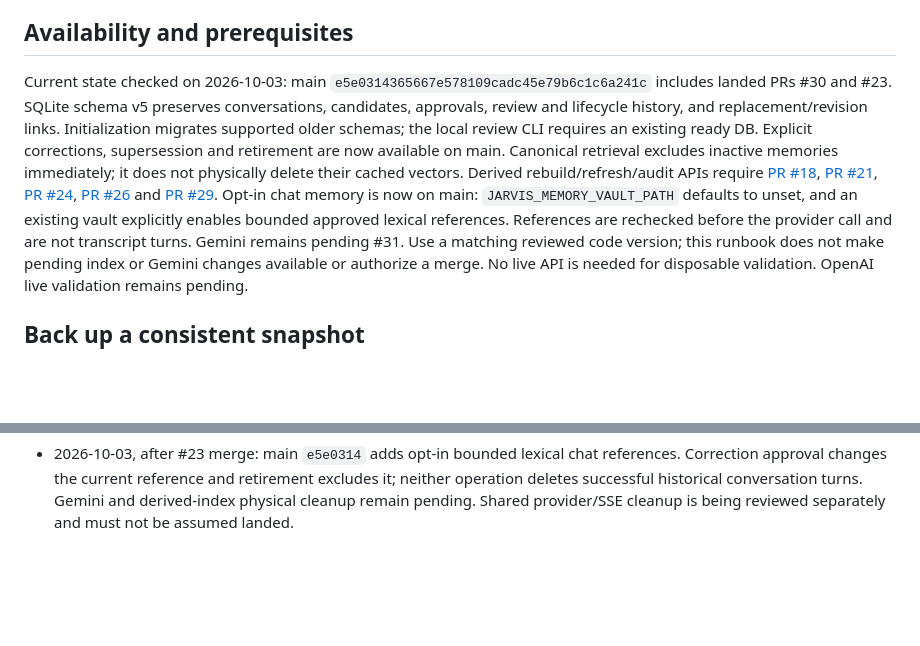
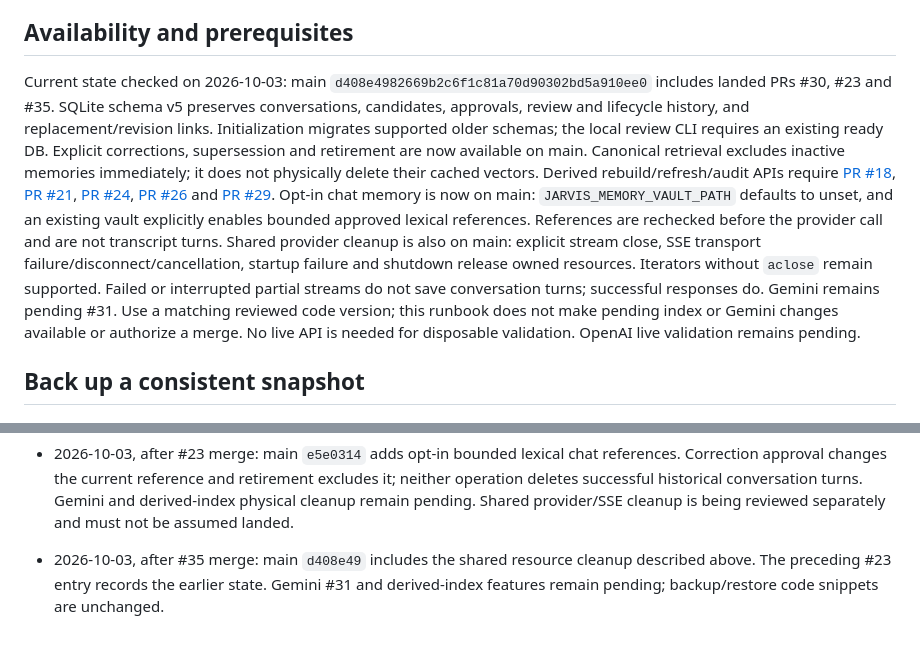
Before and after one commit to nakkun328/jarvis, a Markdown page: docs/backup-recovery.md, 2 parts joined by grey strips. Rendered like a GitHub page; blank space fills up the shorter version.

Commit message:
Document landed shared resource cleanup and pending provider/index scope

```diff
--- a/docs/backup-recovery.md
+++ b/docs/backup-recovery.md
@@ -10,7 +10,7 @@ and pending publication recovery material.
 ## Availability and prerequisites
 
 Current state checked on 2026-10-03: main
-`e5e0314365667e578109cadc45e79b6c1c6a241c` includes landed PRs #30 and #23.
+`d408e4982669b2c6f1c81a70d90302bd5a910ee0` includes landed PRs #30, #23 and #35.
 SQLite schema v5 preserves conversations, candidates, approvals, review and
 lifecycle history, and replacement/revision links. Initialization migrates
 supported older schemas; the local review CLI requires an existing ready DB.
@@ -26,6 +26,10 @@ Derived rebuild/refresh/audit APIs require
 Opt-in chat memory is now on main: `JARVIS_MEMORY_VAULT_PATH` defaults to unset,
 and an existing vault explicitly enables bounded approved lexical references.
 References are rechecked before the provider call and are not transcript turns.
+Shared provider cleanup is also on main: explicit stream close, SSE transport
+failure/disconnect/cancellation, startup failure and shutdown release owned
+resources. Iterators without `aclose` remain supported. Failed or interrupted
+partial streams do not save conversation turns; successful responses do.
 Gemini remains pending #31. Use a matching reviewed code version; this runbook
 does not make pending index or Gemini changes available or authorize a merge.
 No live API is needed for disposable validation. OpenAI live validation remains pending.
@@ -227,3 +231,8 @@ retrieval, not transcript deletion.
   excludes it; neither operation deletes successful historical conversation turns.
   Gemini and derived-index physical cleanup remain pending. Shared provider/SSE
   cleanup is being reviewed separately and must not be assumed landed.
+
+- 2026-10-03, after #35 merge: main `d408e49` includes the shared resource
+  cleanup described above. The preceding #23 entry records the earlier state.
+  Gemini #31 and derived-index features remain pending; backup/restore code
+  snippets are unchanged.
```
Also changed, not shown: docs/phase2-plan.md (+8 -6 lines).
